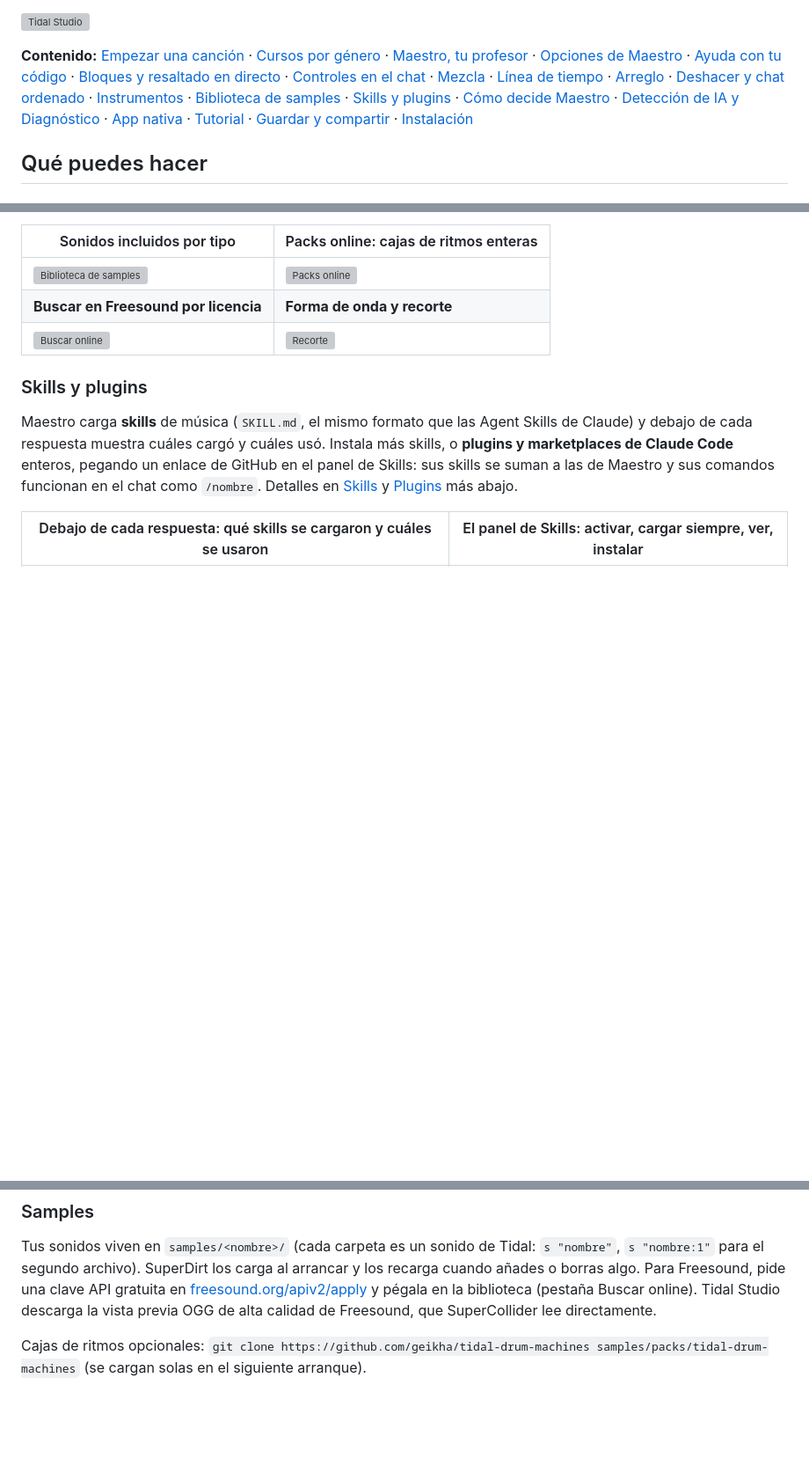
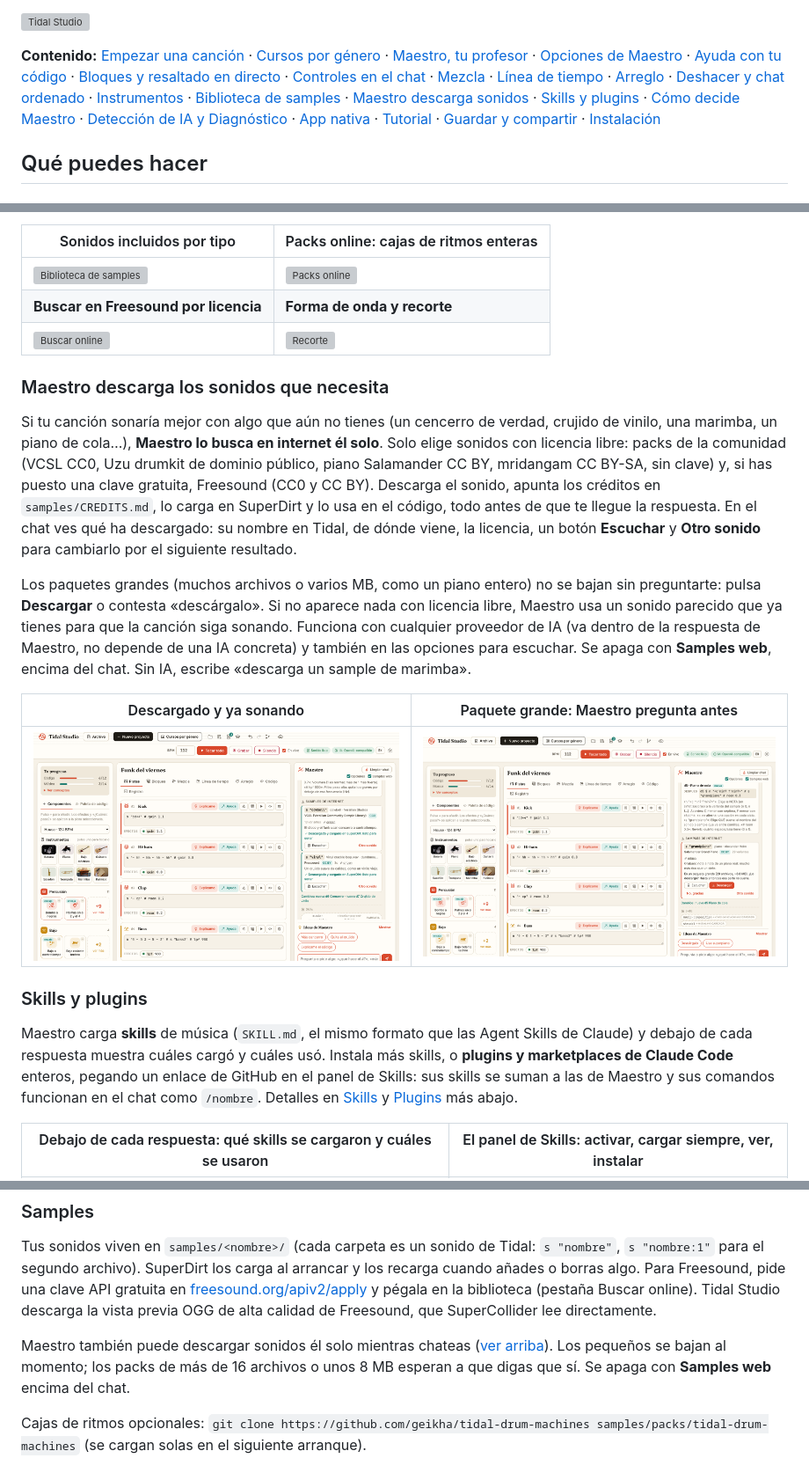
Before and after one commit to vsalesa/tidal-studio, a Markdown page: README.es.md, 3 parts joined by grey strips. Shown at 88% size. GitHub-like rendering; pictures changed too: docs/screenshots/es/samples-web-permiso.png (added), docs/screenshots/es/samples-web.png (added); blank space fills up the shorter version; grey boxes are pictures that could not be loaded.

```diff
--- a/README.es.md
+++ b/README.es.md
@@ -12,7 +12,7 @@ en vivo con un profesor de IA ("Maestro") que te acompaña en cada paso, aunque
 **Contenido:** [Empezar una canción](#empezar-una-canción) · [Cursos por género](#cursos-por-género) · [Maestro, tu profesor](#maestro-tu-profesor) · [Opciones de Maestro](#escucha-las-opciones-de-maestro-y-elige-una) ·
 [Ayuda con tu código](#ayuda-con-tu-código-y-paleta-de-código) · [Bloques y resaltado en directo](#vista-de-bloques-y-resaltado-en-directo) ·
 [Controles en el chat](#controles-y-tarjetas-en-el-chat) · [Mezcla](#pestaña-mezcla) · [Línea de tiempo](#línea-de-tiempo-cuándo-suena-cada-sonido) · [Arreglo](#arreglo) ·
-[Deshacer y chat ordenado](#deshacer-historial-y-un-chat-ordenado) · [Instrumentos](#instrumentos) · [Biblioteca de samples](#biblioteca-de-samples) ·
+[Deshacer y chat ordenado](#deshacer-historial-y-un-chat-ordenado) · [Instrumentos](#instrumentos) · [Biblioteca de samples](#biblioteca-de-samples) · [Maestro descarga sonidos](#maestro-descarga-los-sonidos-que-necesita) ·
 [Skills y plugins](#skills-y-plugins) · [Cómo decide Maestro](#cómo-decide-maestro-y-su-razonamiento) ·
 [Detección de IA y Diagnóstico](#conecta-tu-ia-con-detección-automática-y-diagnóstico) · [App nativa](#una-app-de-verdad-en-tu-ordenador) · [Tutorial](#tutorial-interactivo) · [Guardar y compartir](#guardar-exportar-y-compartir) ·
 [Instalación](#instalación-una-sola-vez)
@@ -268,6 +268,25 @@ un trozo, lo escuchas y lo usas (`# begin … # end …`). Maestro conoce tu bib
 | **Buscar en Freesound por licencia** | **Forma de onda y recorte** |
 | ![Buscar online](docs/screenshots/es/samples-online.png) | ![Recorte](docs/screenshots/es/recorte-samples.png) |
 
+### Maestro descarga los sonidos que necesita
+
+Si tu canción sonaría mejor con algo que aún no tienes (un cencerro de verdad, crujido de vinilo, una marimba, un piano
+de cola…), **Maestro lo busca en internet él solo**. Solo elige sonidos con licencia libre: packs de la comunidad (VCSL
+CC0, Uzu drumkit de dominio público, piano Salamander CC BY, mridangam CC BY-SA, sin clave) y, si has puesto una clave
+gratuita, Freesound (CC0 y CC BY). Descarga el sonido, apunta los créditos en `samples/CREDITS.md`, lo carga en SuperDirt
+y lo usa en el código, todo antes de que te llegue la respuesta. En el chat ves qué ha descargado: su nombre en Tidal, de
+dónde viene, la licencia, un botón **Escuchar** y **Otro sonido** para cambiarlo por el siguiente resultado.
+
+Los paquetes grandes (muchos archivos o varios MB, como un piano entero) no se bajan sin preguntarte: pulsa
+**Descargar** o contesta «descárgalo». Si no aparece nada con licencia libre, Maestro usa un sonido parecido que ya
+tienes para que la canción siga sonando. Funciona con cualquier proveedor de IA (va dentro de la respuesta de Maestro, no
+depende de una IA concreta) y también en las opciones para escuchar. Se apaga con **Samples web**, encima del chat. Sin IA,
+escribe «descarga un sample de marimba».
+
+| Descargado y ya sonando | Paquete grande: Maestro pregunta antes |
+|---|---|
+| ![Maestro descargó un cencerro y crujido de vinilo](docs/screenshots/es/samples-web.png) | ![Pregunta antes de descargar un piano de cola](docs/screenshots/es/samples-web-permiso.png) |
+
 ### Skills y plugins
 
 Maestro carga **skills** de música (`SKILL.md`, el mismo formato que las Agent Skills de Claude) y debajo de cada
@@ -503,6 +522,9 @@ archivo). SuperDirt los carga al arrancar y los recarga cuando añades o borras
 gratuita en [freesound.org/apiv2/apply](https://freesound.org/apiv2/apply) y pégala en la biblioteca (pestaña Buscar
 online). Tidal Studio descarga la vista previa OGG de alta calidad de Freesound, que SuperCollider lee directamente.
 
+Maestro también puede descargar sonidos él solo mientras chateas ([ver arriba](#maestro-descarga-los-sonidos-que-necesita)). Los
+pequeños se bajan al momento; los packs de más de 16 archivos o unos 8 MB esperan a que digas que sí. Se apaga con **Samples web** encima del chat.
+
 Cajas de ritmos opcionales: `git clone https://github.com/geikha/tidal-drum-machines samples/packs/tidal-drum-machines`
 (se cargan solas en el siguiente arranque).
 
```
Also changed, not shown: README.md (+22 -1 lines), docs/screenshots/web-samples-ask.png (added), docs/screenshots/web-samples.png (added), 10 other files.
